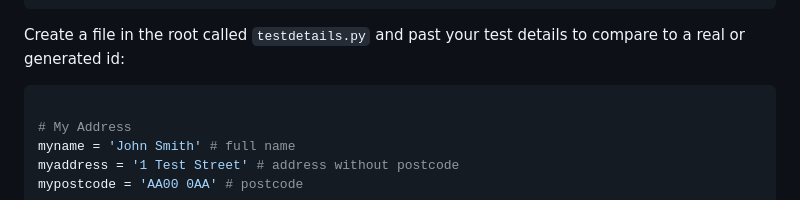
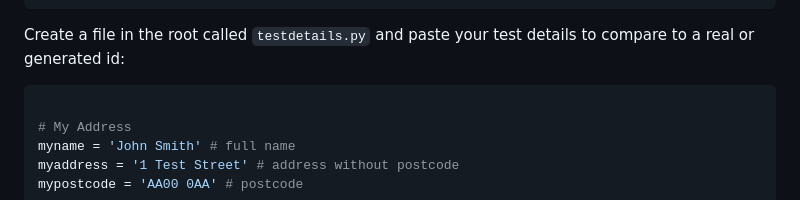
Before and after one commit to cheylea/selfverification-evoting, a Markdown page: README.md, the part around the change. Rendered like a GitHub page.

Commit message:
fixed typo

````diff
--- a/README.md
+++ b/README.md
@@ -101,7 +101,7 @@ insert_table_voters = """ INSERT INTO voters (id, pollstation, pollnumber, name,
                             (4, 'ABC', 4, '""" + myname + """', '""" + myaddress + """', '""" + mypostcode + """', 1);
 ```
 
-Create a file in the root called `testdetails.py` and past your test details to compare to a real or generated id:
+Create a file in the root called `testdetails.py` and paste your test details to compare to a real or generated id:
 
 ``` python
 
````
